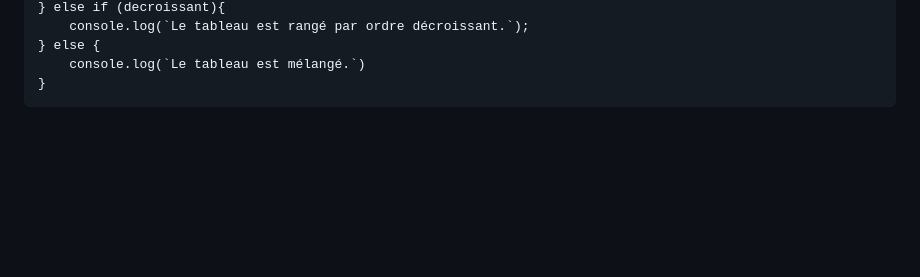
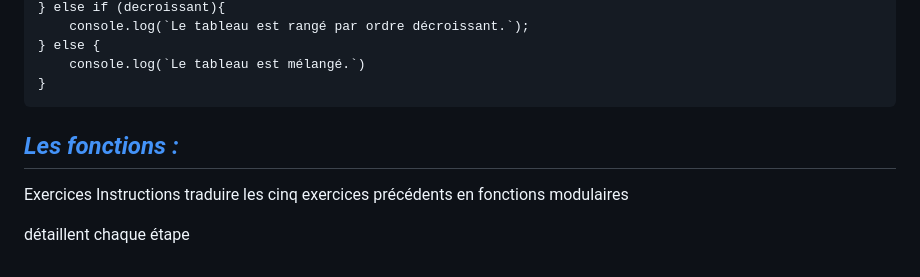
Before and after one commit to cebe0210/Algorithmie-becode, a Markdown page: README.md, the part around the change. Drawn GitHub-style; blank space fills up the shorter version.

Commit message:
fonction

```diff
--- a/README.md
+++ b/README.md
@@ -357,3 +357,11 @@ IV - position minimale
     } else {
         console.log(`Le tableau est mélangé.`)
     }
+
+## [_Les fonctions :_](https://codepen.io/C-dric-Berthet/pen/YzdoEjV "CodePen")
+
+Exercices
+Instructions
+traduire les cinq exercices précédents en fonctions modulaires
+
+détaillent chaque étape
```
